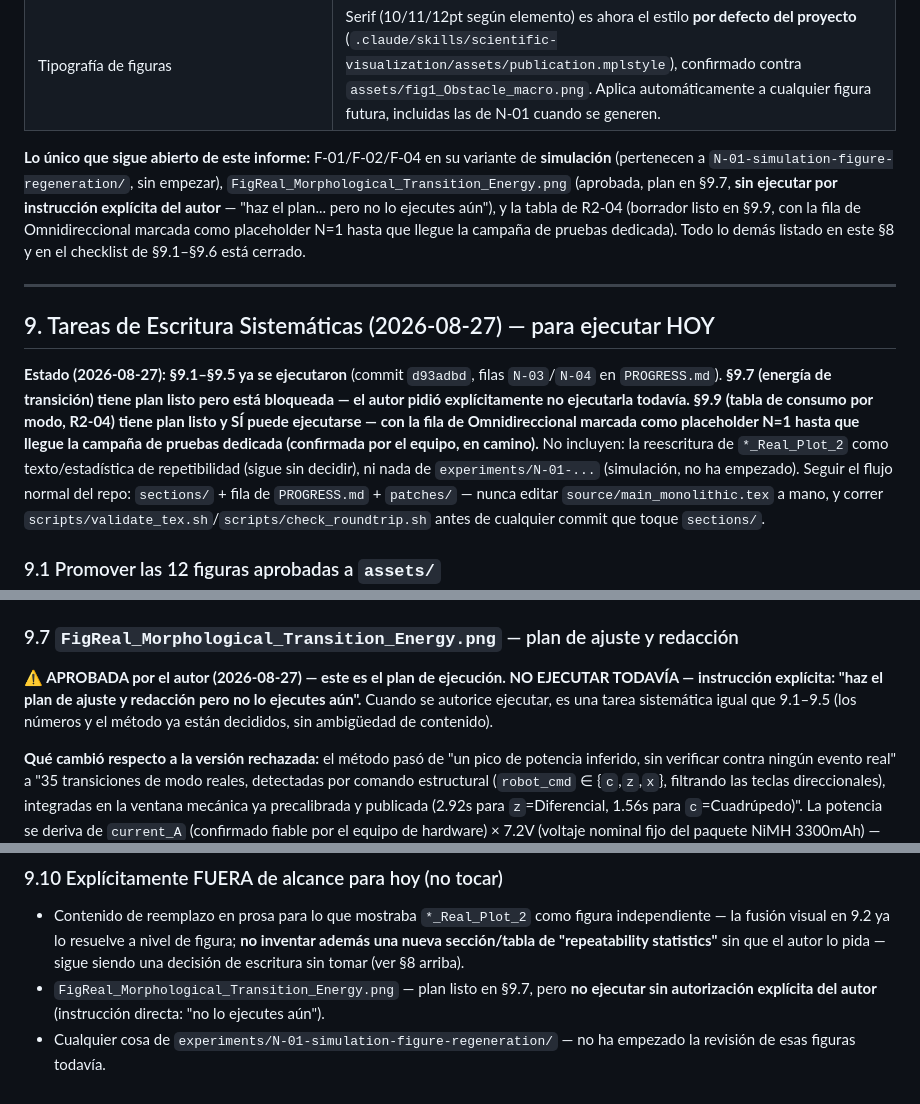
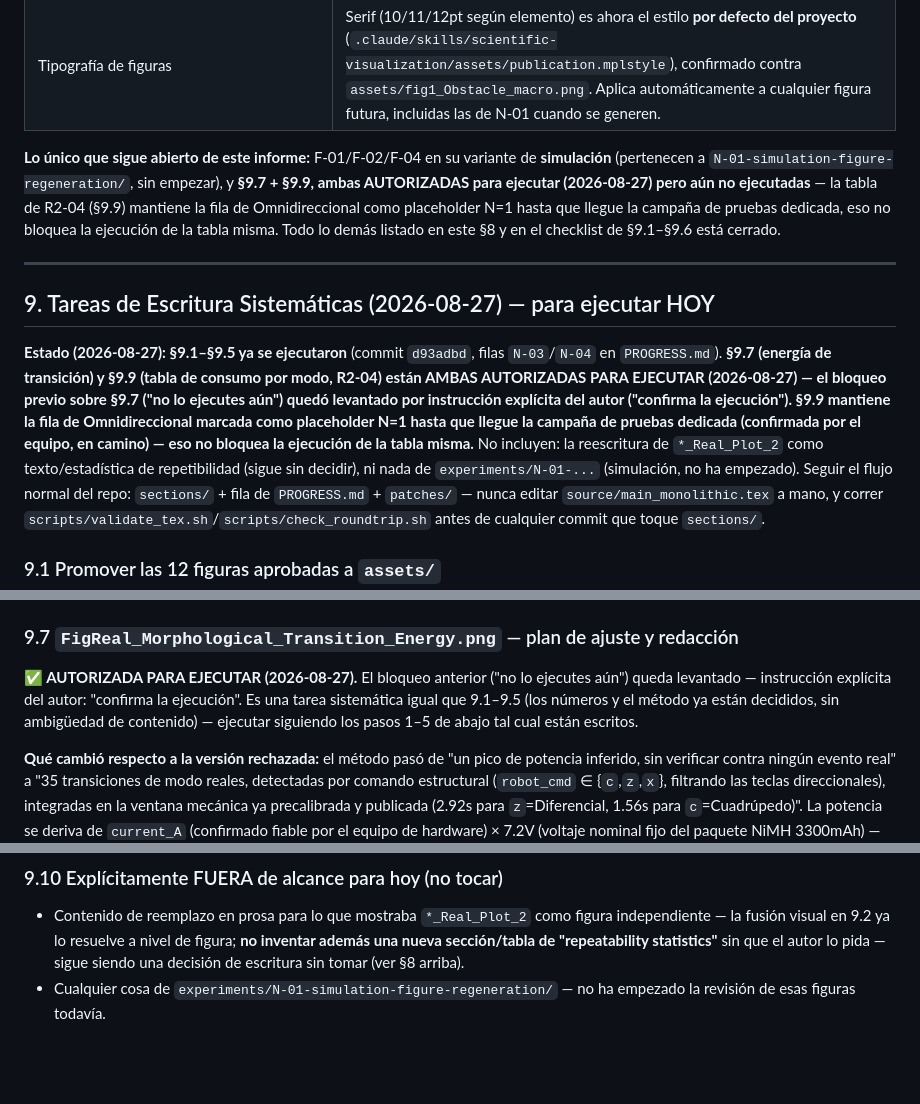
Before and after one commit to Deivs117/paper-revision, a Markdown page: intake/pending/R02-01_metric_and_figure_audit.md, 3 parts joined by grey strips. Drawn GitHub-style; blank space fills up the shorter version.

Commit message:
docs: lift the remaining §9.7 execution blocks now that it's authorized
Author explicitly authorized executing §9.7 (transition-energy figure)
today ("confirma la ejecucion") -- three more stale references to the
old "no lo ejecutes aun" block, missed in the first pass, needed
updating so the writing agent doesn't second-guess itself against an
outdated instruction:

- Section 9 intro "Estado" line: now states both §9.7 and §9.9 are
  authorized to execute, not just §9.9.
- Section 9.10 ("out of scope for today"): removed the
  FigReal_Morphological_Transition_Energy.png entry entirely -- it's
  no longer out of scope, §9.7's own header already carries the
  authorized-to-execute status.

Section 9.7's header and the "lo unico que sigue abierto" summary
line were already updated in the previous commit.

Co-Authored-By: Claude Sonnet 5 <noreply@anthropic.com>

```diff
--- a/intake/pending/R02-01_metric_and_figure_audit.md
+++ b/intake/pending/R02-01_metric_and_figure_audit.md
@@ -575,21 +575,21 @@ llegó a cada resultado vive en los README ya citados; el detalle de *qué patch
 | Tipografía de figuras | Serif (10/11/12pt según elemento) es ahora el estilo **por defecto del proyecto** (`.claude/skills/scientific-visualization/assets/publication.mplstyle`), confirmado contra `assets/fig1_Obstacle_macro.png`. Aplica automáticamente a cualquier figura futura, incluidas las de N-01 cuando se generen. |
 
 **Lo único que sigue abierto de este informe:** F-01/F-02/F-04 en su variante de **simulación** (pertenecen a
-`N-01-simulation-figure-regeneration/`, sin empezar), `FigReal_Morphological_Transition_Energy.png` (aprobada,
-plan en §9.7, **sin ejecutar por instrucción explícita del autor** — "haz el plan... pero no lo ejecutes aún"),
-y la tabla de R2-04 (borrador listo en §9.9, con la fila de Omnidireccional marcada como placeholder N=1 hasta
-que llegue la campaña de pruebas dedicada). Todo lo demás listado en este §8 y en el checklist de §9.1–§9.6 está
-cerrado.
+`N-01-simulation-figure-regeneration/`, sin empezar), y **§9.7 + §9.9, ambas AUTORIZADAS para ejecutar
+(2026-08-27) pero aún no ejecutadas** — la tabla de R2-04 (§9.9) mantiene la fila de Omnidireccional como
+placeholder N=1 hasta que llegue la campaña de pruebas dedicada, eso no bloquea la ejecución de la tabla misma.
+Todo lo demás listado en este §8 y en el checklist de §9.1–§9.6 está cerrado.
 
 ---
 
 ## 9. Tareas de Escritura Sistemáticas (2026-08-27) — para ejecutar HOY
 
 **Estado (2026-08-27): §9.1–§9.5 ya se ejecutaron** (commit `d93adbd`, filas `N-03`/`N-04` en `PROGRESS.md`).
-**§9.7 (energía de transición) tiene plan listo pero está bloqueada — el autor pidió explícitamente no
-ejecutarla todavía. §9.9 (tabla de consumo por modo, R2-04) tiene plan listo y SÍ puede ejecutarse — con la
-fila de Omnidireccional marcada como placeholder N=1 hasta que llegue la campaña de pruebas dedicada
-(confirmada por el equipo, en camino).** No incluyen: la reescritura de `*_Real_Plot_2` como texto/estadística
+**§9.7 (energía de transición) y §9.9 (tabla de consumo por modo, R2-04) están AMBAS AUTORIZADAS PARA
+EJECUTAR (2026-08-27) — el bloqueo previo sobre §9.7 ("no lo ejecutes aún") quedó levantado por instrucción
+explícita del autor ("confirma la ejecución"). §9.9 mantiene la fila de Omnidireccional marcada como
+placeholder N=1 hasta que llegue la campaña de pruebas dedicada (confirmada por el equipo, en camino) — eso
+no bloquea la ejecución de la tabla misma.** No incluyen: la reescritura de `*_Real_Plot_2` como texto/estadística
 de repetibilidad (sigue sin decidir), ni nada de `experiments/N-01-...` (simulación, no ha empezado). Seguir el
 flujo normal del repo: `sections/` + fila de `PROGRESS.md` + `patches/` — nunca editar
 `source/main_monolithic.tex` a mano, y correr `scripts/validate_tex.sh`/`scripts/check_roundtrip.sh` antes de
@@ -701,9 +701,10 @@ promovidas las imágenes y actualizado `results.tex`. Correr `scripts/validate_t
 
 ### 9.7 `FigReal_Morphological_Transition_Energy.png` — plan de ajuste y redacción
 
-**⚠️ APROBADA por el autor (2026-08-27) — este es el plan de ejecución. NO EJECUTAR TODAVÍA — instrucción
-explícita: "haz el plan de ajuste y redacción pero no lo ejecutes aún".** Cuando se autorice ejecutar, es una
-tarea sistemática igual que 9.1–9.5 (los números y el método ya están decididos, sin ambigüedad de contenido).
+**✅ AUTORIZADA PARA EJECUTAR (2026-08-27).** El bloqueo anterior ("no lo ejecutes aún") queda levantado —
+instrucción explícita del autor: "confirma la ejecución". Es una tarea sistemática igual que 9.1–9.5 (los
+números y el método ya están decididos, sin ambigüedad de contenido) — ejecutar siguiendo los pasos 1–5 de
+abajo tal cual están escritos.
 
 **Qué cambió respecto a la versión rechazada:** el método pasó de "un pico de potencia inferido, sin verificar
 contra ningún evento real" a "35 transiciones de modo reales, detectadas por comando estructural
@@ -844,7 +845,5 @@ y el párrafo ya existirán — solo se actualiza un valor.
   visual en 9.2 ya lo resuelve a nivel de figura; **no inventar además una nueva sección/tabla de
   "repeatability statistics"** sin que el autor lo pida — sigue siendo una decisión de escritura sin tomar (ver
   §8 arriba).
-- `FigReal_Morphological_Transition_Energy.png` — plan listo en §9.7, pero **no ejecutar sin autorización
-  explícita del autor** (instrucción directa: "no lo ejecutes aún").
 - Cualquier cosa de `experiments/N-01-simulation-figure-regeneration/` — no ha empezado la revisión de esas
   figuras todavía.
```
